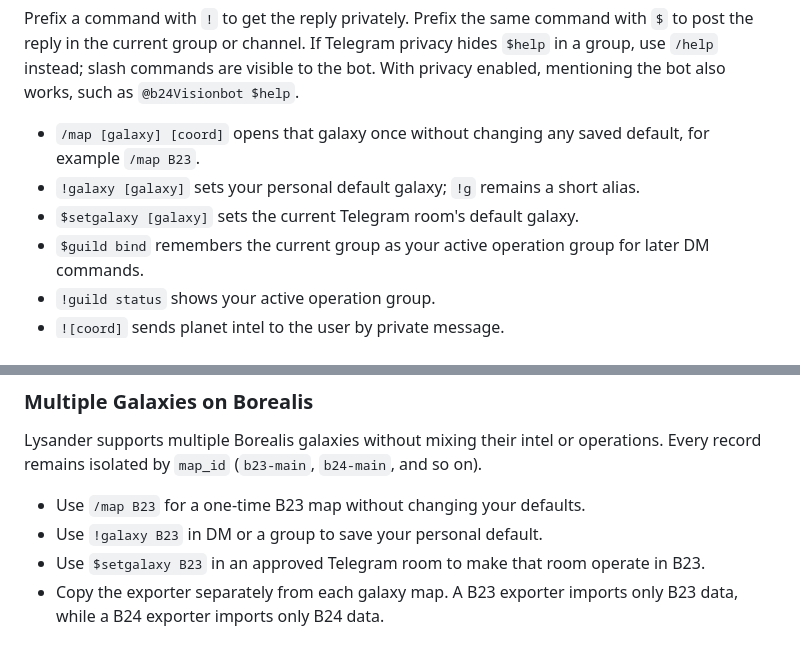
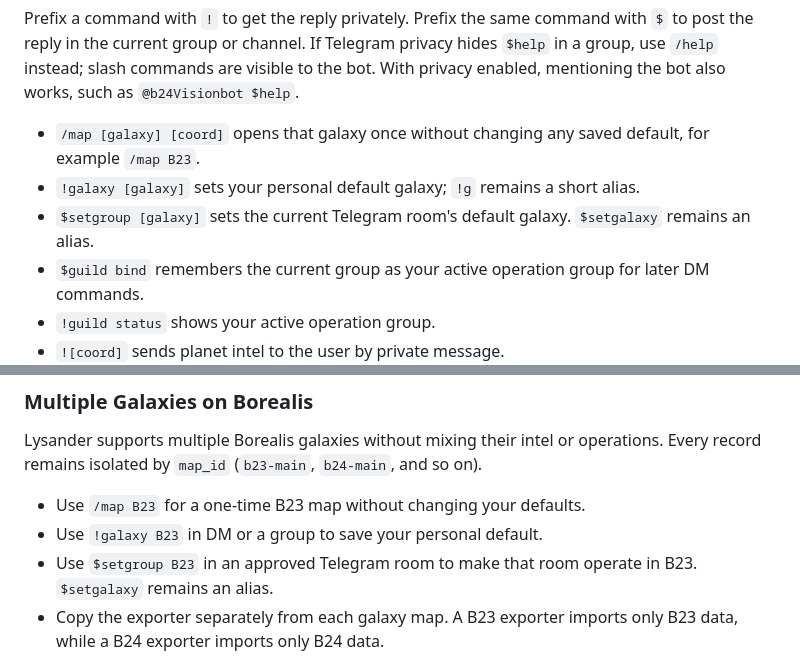
Before and after one commit to bjuliant/b24-vision-tracker, a Markdown page: README.md, 2 parts joined by grey strips. Rendered like a GitHub page.

```diff
--- a/README.md
+++ b/README.md
@@ -50,7 +50,7 @@ Prefix a command with `!` to get the reply privately. Prefix the same command wi
 
 - `/map [galaxy] [coord]` opens that galaxy once without changing any saved default, for example `/map B23`.
 - `!galaxy [galaxy]` sets your personal default galaxy; `!g` remains a short alias.
-- `$setgalaxy [galaxy]` sets the current Telegram room's default galaxy.
+- `$setgroup [galaxy]` sets the current Telegram room's default galaxy. `$setgalaxy` remains an alias.
 - `$guild bind` remembers the current group as your active operation group for later DM commands.
 - `!guild status` shows your active operation group.
 - `![coord]` sends planet intel to the user by private message.
@@ -174,7 +174,7 @@ Lysander supports multiple Borealis galaxies without mixing their intel or opera
 
 - Use `/map B23` for a one-time B23 map without changing your defaults.
 - Use `!galaxy B23` in DM or a group to save your personal default.
-- Use `$setgalaxy B23` in an approved Telegram room to make that room operate in B23.
+- Use `$setgroup B23` in an approved Telegram room to make that room operate in B23. `$setgalaxy` remains an alias.
 - Copy the exporter separately from each galaxy map. A B23 exporter imports only B23 data, while a B24 exporter imports only B24 data.
 
 A B23 room and a B24 room can therefore create claims, scouting agendas, and attacks at the same time using the same bot and database.
```
